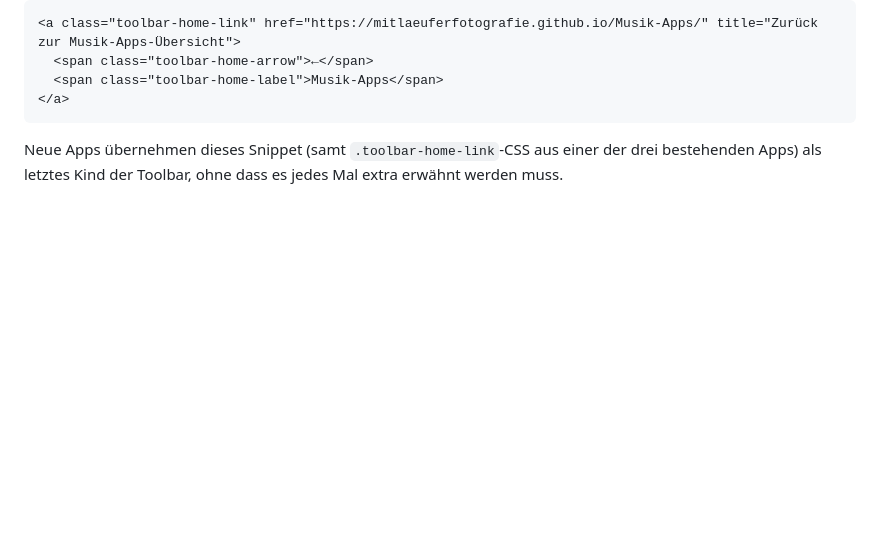
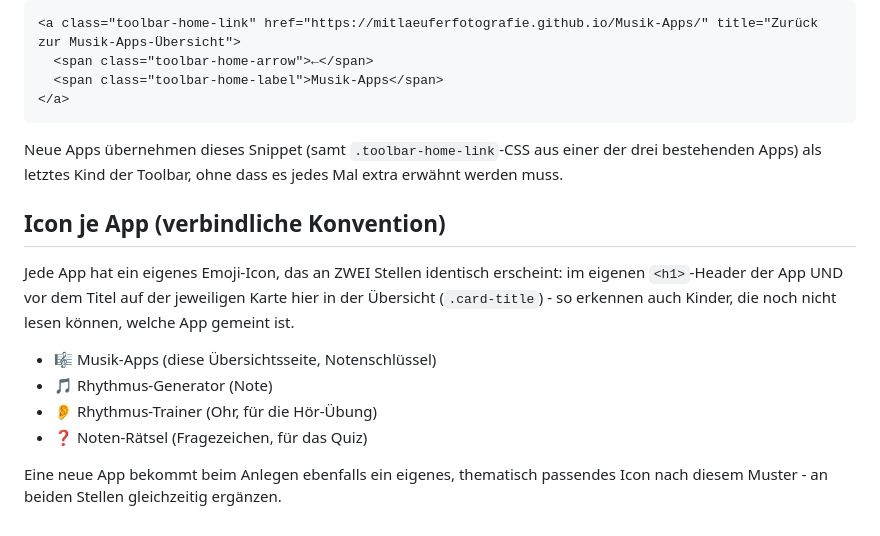
Before and after one commit to mitlaeuferfotografie/Musik-Apps, a Markdown page: README.md, the part around the change. Drawn GitHub-style; blank space fills up the shorter version.

Commit message:
README um verbindliche Icon-Konvention ergänzen
Dokumentiert, dass jede App ihr Icon an zwei Stellen zeigt (eigener
Header + Karten-Titel hier in der Übersicht) und listet die aktuelle
Zuordnung, als Vorlage für künftige Apps.

Co-Authored-By: Claude Sonnet 5 <noreply@anthropic.com>

```diff
--- a/README.md
+++ b/README.md
@@ -85,3 +85,19 @@ derselben Stelle hätte Kinder verwirrt.
 Neue Apps übernehmen dieses Snippet (samt `.toolbar-home-link`-CSS aus
 einer der drei bestehenden Apps) als letztes Kind der Toolbar, ohne dass
 es jedes Mal extra erwähnt werden muss.
+
+## Icon je App (verbindliche Konvention)
+
+Jede App hat ein eigenes Emoji-Icon, das an ZWEI Stellen identisch
+erscheint: im eigenen `<h1>`-Header der App UND vor dem Titel auf der
+jeweiligen Karte hier in der Übersicht (`.card-title`) - so erkennen auch
+Kinder, die noch nicht lesen können, welche App gemeint ist.
+
+- 🎼 Musik-Apps (diese Übersichtsseite, Notenschlüssel)
+- 🎵 Rhythmus-Generator (Note)
+- 👂 Rhythmus-Trainer (Ohr, für die Hör-Übung)
+- ❓ Noten-Rätsel (Fragezeichen, für das Quiz)
+
+Eine neue App bekommt beim Anlegen ebenfalls ein eigenes, thematisch
+passendes Icon nach diesem Muster - an beiden Stellen gleichzeitig
+ergänzen.
```
